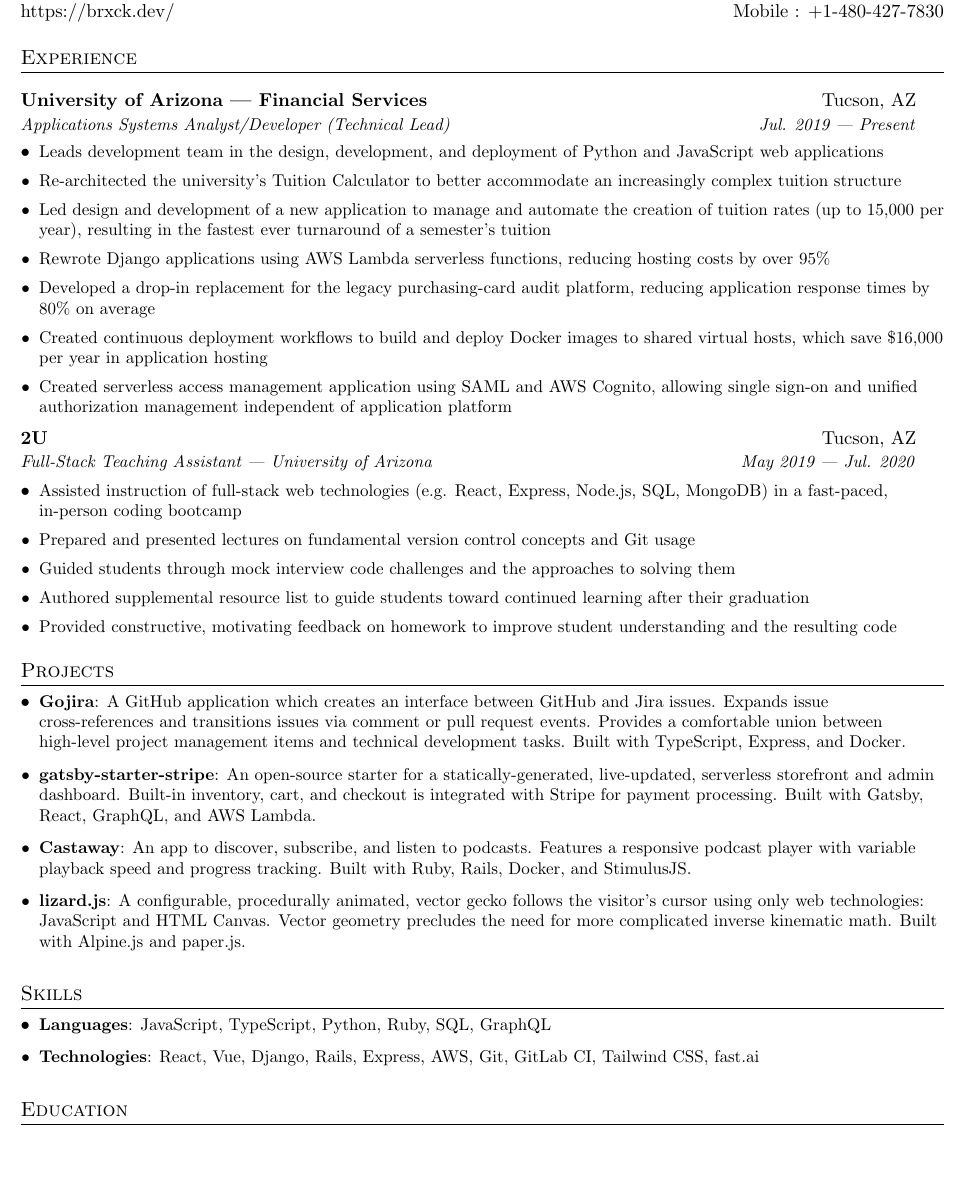
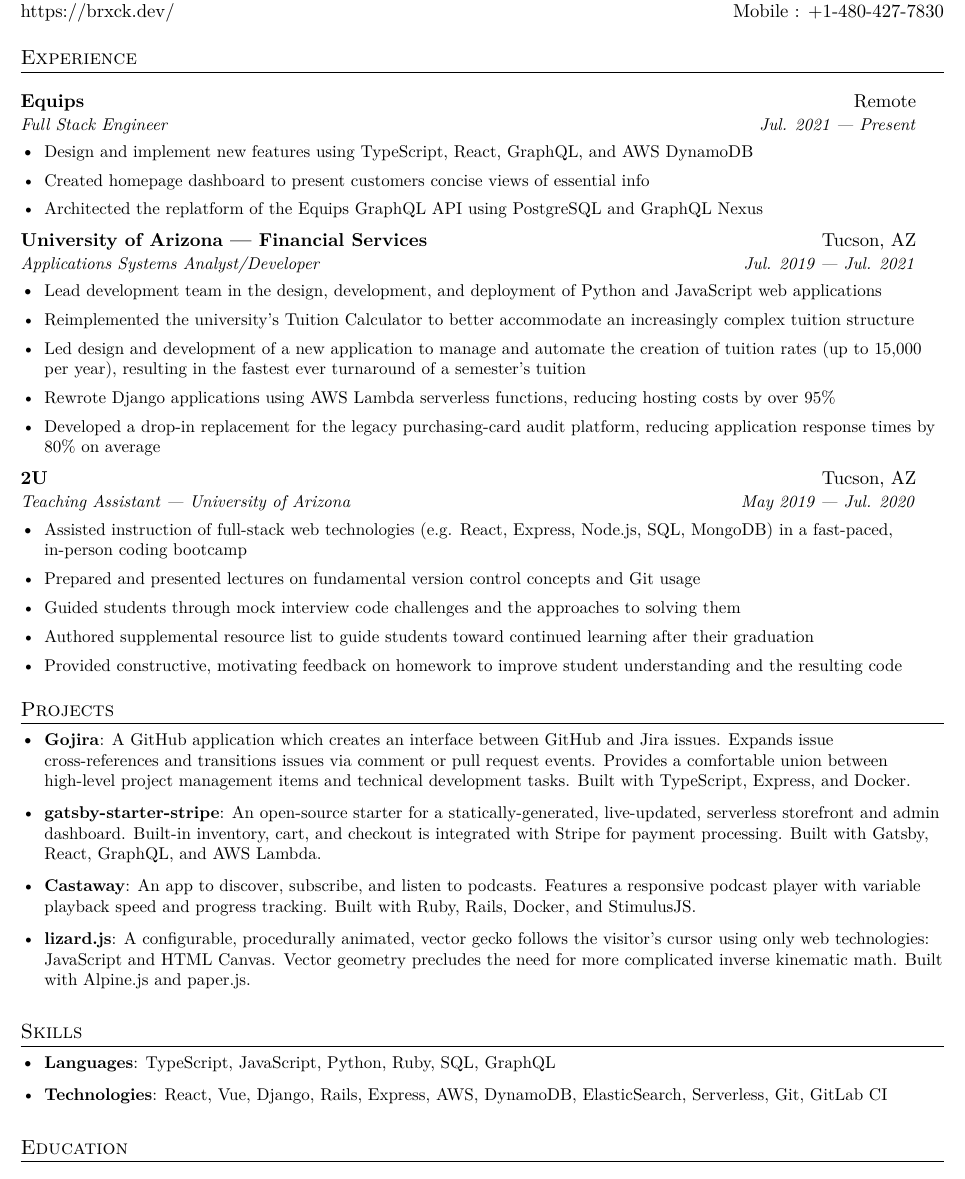
Before and after one commit to brxck/resume, a LaTeX CV (resume.tex): part of the page, cut so that both start at the same text. Compiled offline with pdfLaTeX.

Commit message:
Quick update; add Equips

```diff
--- a/resume.tex
+++ b/resume.tex
@@ -1,7 +1,10 @@
 % !TEX program = pdflatex
+
+% Adapted from https://github.com/sb2nov/resume
 
 \documentclass[letterpaper,11pt]{article}
 
+\usepackage{lmodern}
 \usepackage{latexsym}
 \usepackage[empty]{fullpage}
 \usepackage{titlesec}
@@ -91,28 +93,36 @@
 
 \section{Experience}
   \resumeSubheading
-    {University of Arizona | Financial Services}{Tucson, AZ}
-    {Applications Systems Analyst/Developer (Technical Lead)}{Jul. 2019 | Present}
+    {Equips}{Remote}
+    {Full Stack Engineer}{Jul. 2021 | Present}
     \begin{resumeList}
       \resumeItem
-        {Leads development team in the design, development, and deployment of Python and JavaScript web applications}
+        {Design and implement new features using TypeScript, React, GraphQL, and AWS DynamoDB}
       \resumeItem
-        {Re-architected the university's \href{https://tuitioncalculator.fso.arizona.edu}{Tuition Calculator} to better accommodate an increasingly complex tuition structure}
+        {Created homepage dashboard to present customers concise views of essential info}
+      \resumeItem
+        {Architected the replatform of the Equips GraphQL API using PostgreSQL and GraphQL Nexus}
+    \end{resumeList}
+
+  \resumeSubheading
+    {University of Arizona | Financial Services}{Tucson, AZ}
+    {Applications Systems Analyst/Developer}{Jul. 2019 | Jul. 2021}
+    \begin{resumeList}
+      \resumeItem
+        {Lead development team in the design, development, and deployment of Python and JavaScript web applications}
+      \resumeItem
+        {Reimplemented the university's \href{https://tuitioncalculator.fso.arizona.edu}{Tuition Calculator} to better accommodate an increasingly complex tuition structure}
       \resumeItem
         {Led design and development of a new application to manage and automate the creation of tuition rates (up to 15,000 per year), resulting in the fastest ever turnaround of a semester's tuition}
       \resumeItem
         {Rewrote Django applications using AWS Lambda serverless functions, reducing hosting costs by over 95\%}
       \resumeItem
         {Developed a drop-in replacement for the legacy purchasing-card audit platform, reducing application response times by 80\% on average}
-      \resumeItem
-        {Created continuous deployment workflows to build and deploy Docker images to shared virtual hosts, which save \$16,000 per year in application hosting}
-      \resumeItem
-        {Created serverless access management application using SAML and AWS Cognito, allowing single sign-on and unified authorization management independent of application platform}
     \end{resumeList}
 
   \resumeSubheading
     {2U}{Tucson, AZ}
-    {Full-Stack Teaching Assistant | University of Arizona}{May 2019 | Jul. 2020}
+    {Teaching Assistant | University of Arizona}{May 2019 | Jul. 2020}
     \begin{resumeList}
       \resumeItem
         {Assisted instruction of full-stack web technologies (e.g. React, Express, Node.js, SQL, MongoDB) in a fast-paced, in-person coding bootcamp}
@@ -141,8 +151,8 @@
 
 \section{Skills}
   \begin{resumeList}
-    \resumeTitledItem{Languages}{JavaScript, TypeScript, Python, Ruby, SQL, GraphQL}
-    \resumeTitledItem{Technologies}{React, Vue, Django, Rails, Express, AWS, Git, GitLab CI, Tailwind CSS, fast.ai}
+    \resumeTitledItem{Languages}{TypeScript, JavaScript, Python, Ruby, SQL, GraphQL}
+    \resumeTitledItem{Technologies}{React, Vue, Django, Rails, Express, AWS, DynamoDB, ElasticSearch, Serverless, Git, GitLab CI}
   \end{resumeList}
 
 \section{Education}
```
Also changed, not shown: Brock McElroy Resume.pdf, resume.tex (1 more changed lines).
